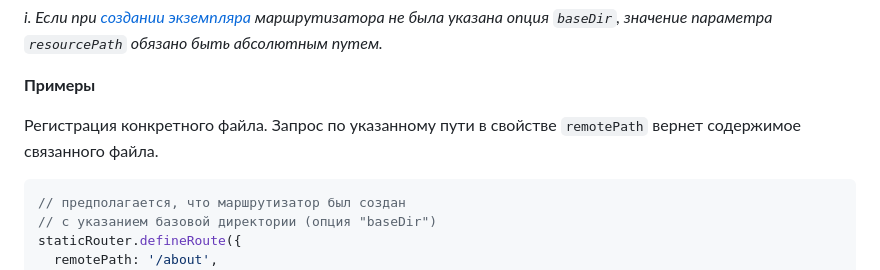
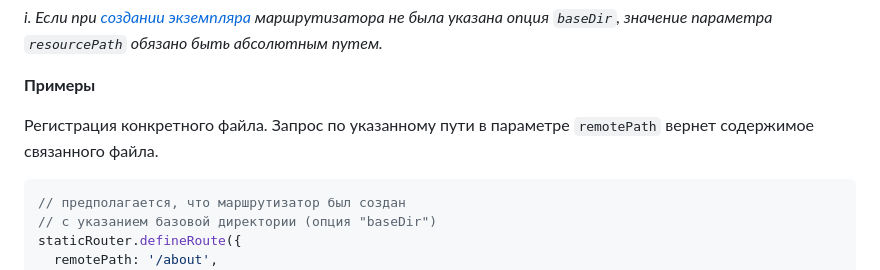
Before and after one commit to e22m4u/js-http-static-router, a Markdown page: README.md, the part around the change. Rendered like a GitHub page.

Commit message:
docs: updates README.md

````diff
--- a/README.md
+++ b/README.md
@@ -195,8 +195,8 @@ defineRoute(routeDef: StaticRouteDefinition): StaticRoute;
 
 **Примеры**
 
-Регистрация конкретного файла. Запрос по указанному пути в свойстве `remotePath`
-вернет содержимое связанного файла.
+Регистрация конкретного файла. Запрос по указанному пути
+в параметре `remotePath` вернет содержимое связанного файла.
 
 ```js
 // предполагается, что маршрутизатор был создан
````
